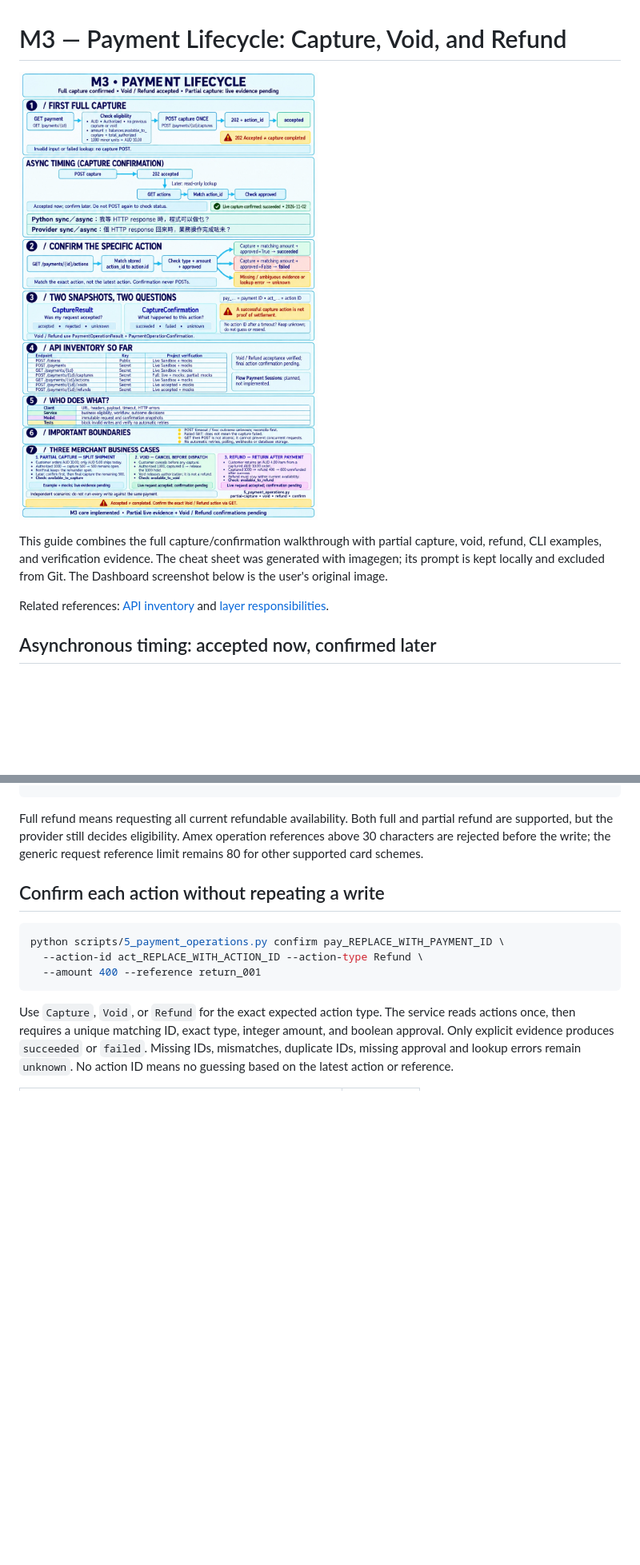
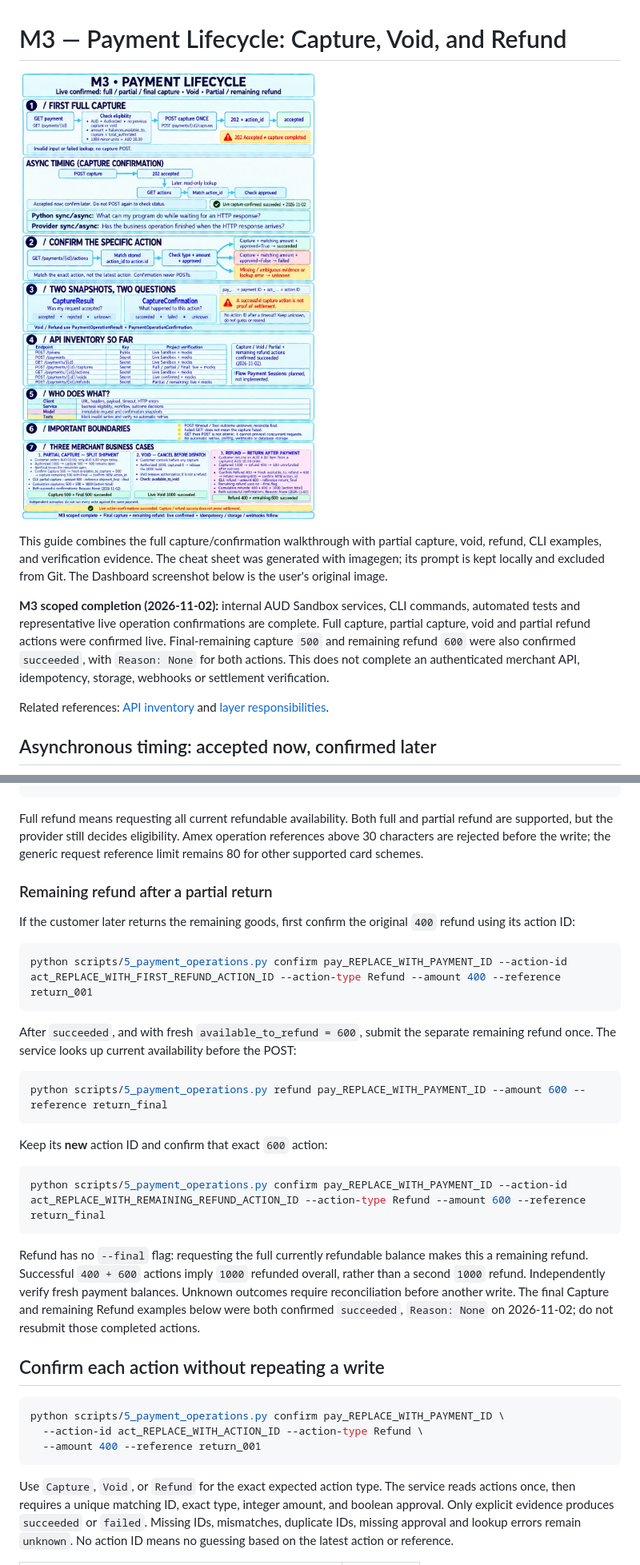
Before and after one commit to camillekokoko/checkout-payment-integration-lab-, a Markdown page: docs/m3-payment-lifecycle.md, 2 parts joined by grey strips. Shown at 80% size. GitHub-like rendering; pictures changed too: docs/assets/m3-cheat-sheet.jpg; blank space fills up the shorter version.

````diff
--- a/docs/m3-payment-lifecycle.md
+++ b/docs/m3-payment-lifecycle.md
@@ -6,6 +6,14 @@ This guide combines the full capture/confirmation walkthrough with partial
 capture, void, refund, CLI examples, and verification evidence.
 The cheat sheet was generated with imagegen; its prompt is kept locally and
 excluded from Git. The Dashboard screenshot below is the user's original image.
+
+**M3 scoped completion (2026-11-02):** internal AUD Sandbox services, CLI commands,
+automated tests and representative live operation confirmations are complete.
+Full capture, partial capture, void and partial refund actions were confirmed
+live. Final-remaining capture `500` and remaining refund `600` were also confirmed
+`succeeded`, with `Reason: None` for both actions.
+This does not complete an authenticated merchant API, idempotency, storage,
+webhooks or settlement verification.
 
 Related references: [API inventory](api-inventory.md) and
 [layer responsibilities](m2-completion.md#layer-responsibilities-what-belongs-where-and-why).
@@ -215,6 +237,35 @@ Full refund means requesting all current refundable availability. Both full and
 partial refund are supported, but the provider still decides eligibility.
 Amex operation references above 30 characters are rejected before the write;
 the generic request reference limit remains 80 for other supported card schemes.
+
+### Remaining refund after a partial return
+
+If the customer later returns the remaining goods, first confirm the original
+`400` refund using its action ID:
+
+```bash
+python scripts/5_payment_operations.py confirm pay_REPLACE_WITH_PAYMENT_ID --action-id act_REPLACE_WITH_FIRST_REFUND_ACTION_ID --action-type Refund --amount 400 --reference return_001
+```
+
+After `succeeded`, and with fresh `available_to_refund = 600`, submit the separate
+remaining refund once. The service looks up current availability before the POST:
+
+```bash
+python scripts/5_payment_operations.py refund pay_REPLACE_WITH_PAYMENT_ID --amount 600 --reference return_final
+```
+
+Keep its **new** action ID and confirm that exact `600` action:
+
+```bash
+python scripts/5_payment_operations.py confirm pay_REPLACE_WITH_PAYMENT_ID --action-id act_REPLACE_WITH_REMAINING_REFUND_ACTION_ID --action-type Refund --amount 600 --reference return_final
+```
+
+Refund has no `--final` flag: requesting the full currently refundable balance
+makes this a remaining refund. Successful `400 + 600` actions imply `1000`
+refunded overall, rather than a second `1000` refund. Independently verify fresh
+payment balances. Unknown outcomes require reconciliation before another write.
+The final Capture and remaining Refund examples below were both confirmed
+`succeeded`, `Reason: None` on 2026-11-02; do not resubmit those completed actions.
 
 ## Confirm each action without repeating a write
 
````
Also changed, not shown: other parts of docs/m3-payment-lifecycle.md (+38 -8 lines), README.md (+20 -7 lines), docs/api-inventory.md (+7 -5 lines), 1 other file.
